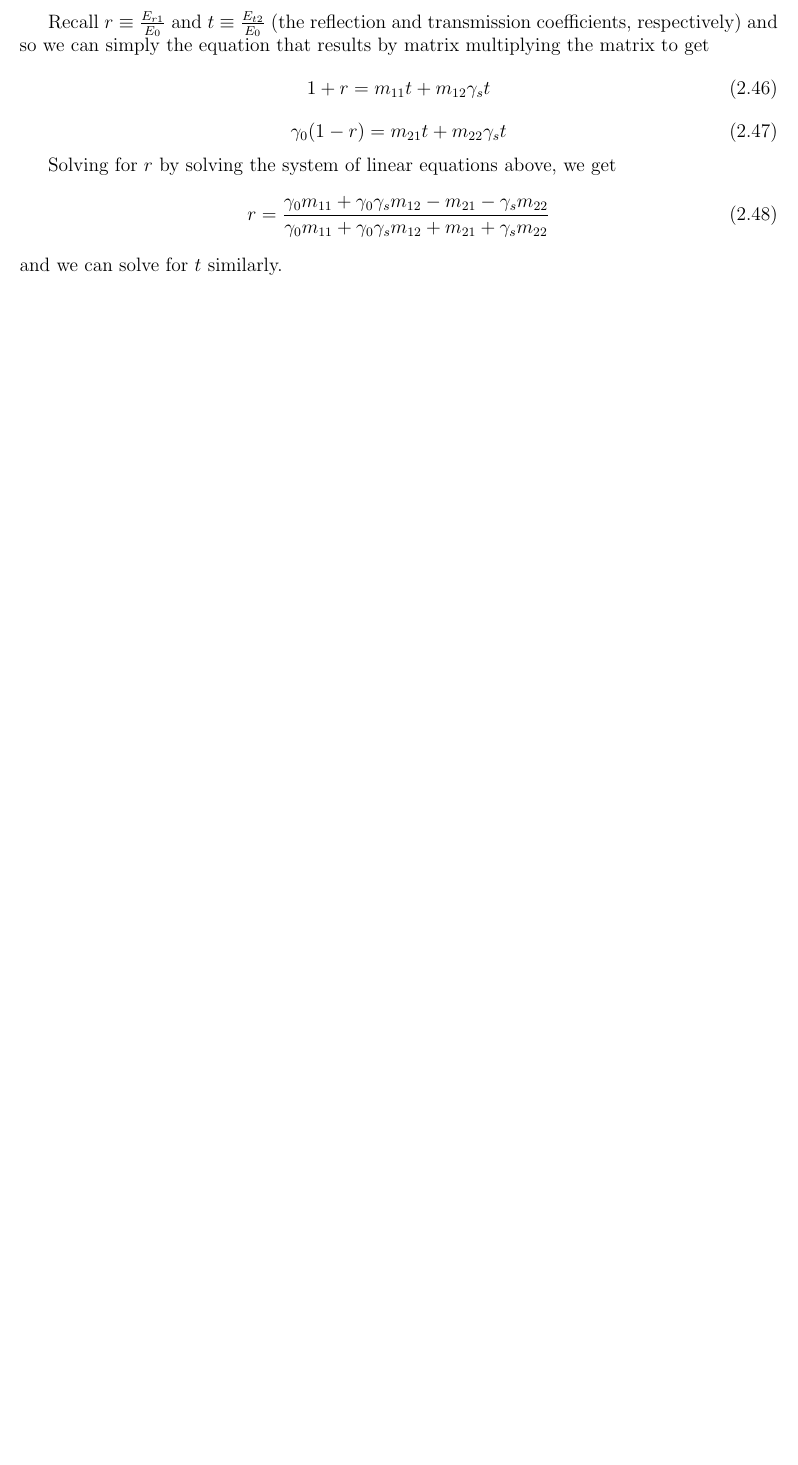
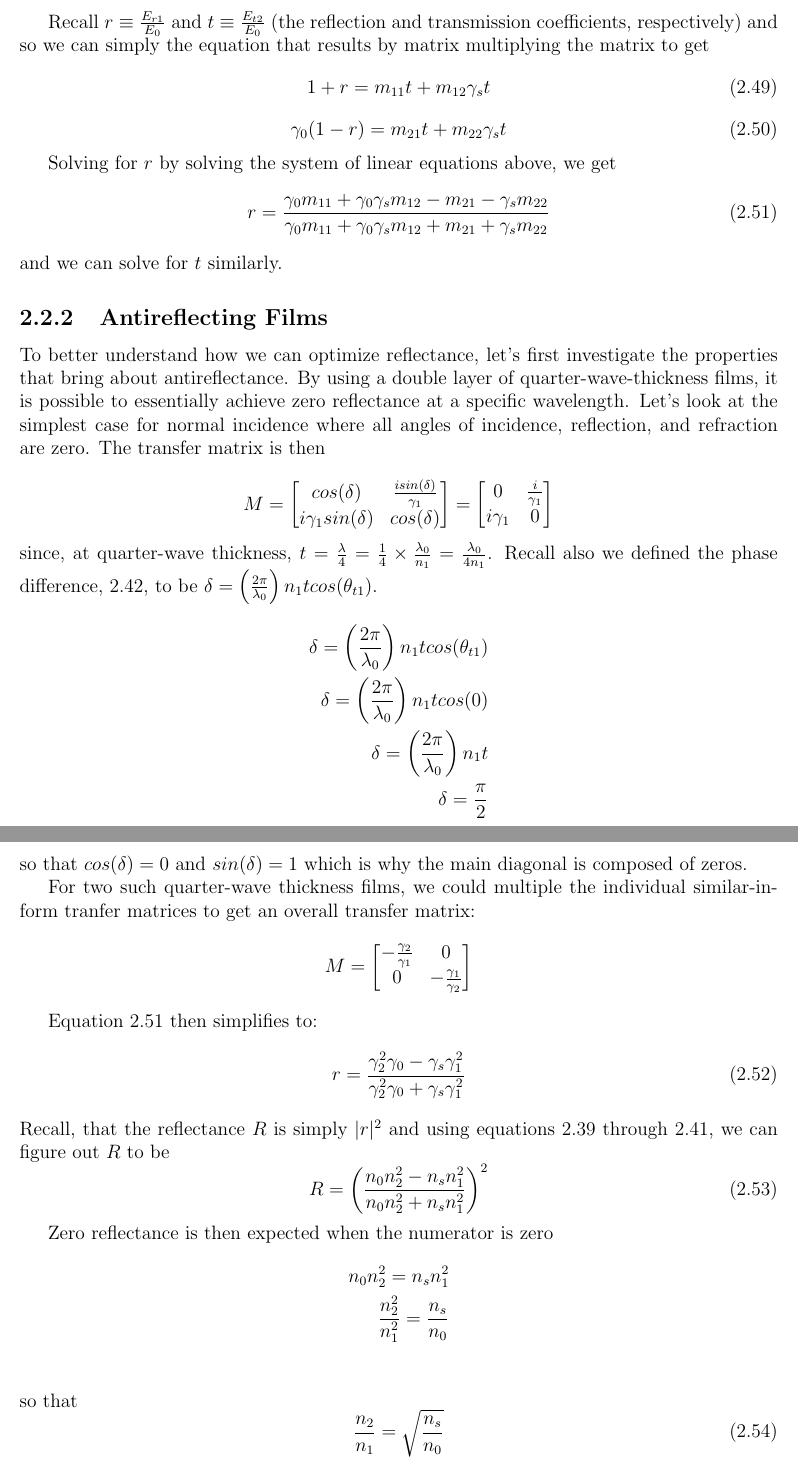
Before and after one commit to Collins-kariuk/Physics-Thesis-PDRCs, a LaTeX thesis (MainDraft.tex, which reads Chapters/Chapter2.tex): part of page 22 of 24 before the commit and two parts of pages 22 and 23 of 25 after it, the two joined at a grey line, cut so that both start at the same text, the shorter picture padded with empty space. Compiled offline with pdfLaTeX.

Commit message:
Working on section on anti-reflecting films

```diff
--- a/Chapters/Chapter2.tex
+++ b/Chapters/Chapter2.tex
@@ -412,3 +420,61 @@ Solving for $r$ by solving the system of linear equations above, we get
 r=\frac{\gamma_0m_{11} + \gamma_0\gamma_sm_{12} - m_{21} - \gamma_sm_{22}}{\gamma_0m_{11} + \gamma_0\gamma_sm_{12} + m_{21} + \gamma_sm_{22}}
 \end{equation}
 and we can solve for $t$ similarly.
+
+%----- Section on ANTIREFLECTING FILMS -------
+\subsection{Antireflecting Films}
+To better understand how we can optimize reflectance, let's first investigate the properties that bring about antireflectance. By using a double layer of quarter-wave-thickness films, it is possible to essentially achieve zero reflectance at a specific wavelength. Let's look at the simplest case for normal incidence where all angles of incidence, reflection, and refraction are zero. The transfer matrix is then
+
+\[
+M =
+% \[
+    \begin{bmatrix}
+    cos(\delta) & \frac{isin(\delta)}{\gamma_1}    \\
+    i\gamma_1sin(\delta) & cos(\delta)
+    \end{bmatrix} =
+% \[
+    \begin{bmatrix}
+    0 & \frac{i}{\gamma_1}  \\
+    i\gamma_1 & 0
+  \end{bmatrix}
+    % \]
+    % \]
+\]
+since, at quarter-wave thickness, $t=\frac{\lambda}{4} = \frac{1}{4} \times \frac{\lambda_0}{n_1} = \frac{\lambda_0}{4n_1}$. Recall also we defined the phase difference, \ref{phase difference}, to be $\delta = \left(\frac{2\pi}{\lambda_0}\right) n_1tcos(\theta_{t1})$.
+\begin{align*}
+    \delta = \left(\frac{2\pi}{\lambda_0}\right) n_1tcos(\theta_{t1})\\
+    \delta = \left(\frac{2\pi}{\lambda_0}\right) n_1tcos(0) \\
+    \delta = \left(\frac{2\pi}{\lambda_0}\right) n_1t\\
+    \delta = \frac{\pi}{2} \\
+\end{align*} so that $cos(\delta) = 0$ and $sin(\delta) = 1$ which is why the main diagonal is composed of zeros.
+
+For two such quarter-wave thickness films, we could multiple the individual similar-in-form tranfer matrices to get an overall transfer matrix:
+\[
+M =
+% \[
+    \begin{bmatrix}
+    -\frac{\gamma_2}{\gamma_1} & 0 \\
+    0 & -\frac{\gamma_1}{\gamma_2}
+  \end{bmatrix}
+        % \]
+\]
+
+Equation \ref{reflection coefficient in terms of transfer matrix terms} then simplifies to:
+\begin{equation}\label{reflection coefficient for 2-layer antireflecting films}
+r = \frac{\gamma_2^2\gamma_0 - \gamma_s\gamma_1^2}{\gamma_2^2\gamma_0 + \gamma_s\gamma_1^2}
+\end{equation}
+Recall, that the reflectance $R$ is simply $|r|^2$ and using equations \ref{gamma 0} through \ref{gamma s}, we can figure out $R$ to be
+\begin{equation}\label{reflectance for 2-layer antireflecting films}
+R = \left(\frac{n_0n_2^2 - n_sn_1^2}{n_0n_2^2 + n_sn_1^2}\right)^2
+\end{equation}
+
+Zero reflectance is then expected when the numerator is zero
+\begin{align*}
+    n_0n_2^2 = n_sn_1^2 \\
+    \frac{n_2^2}{n_1^2} = \frac{n_s}{n_0}  \\
+\end{align*} so that
+\begin{equation}\label{zero reflectance criterion}
+\frac{n_2}{n_1} = \sqrt{\frac{n_s}{n_0}}
+\end{equation}
+
+% TO BE CONTINUED AND TO BE REPHRASED
```
Also changed, not shown: Chapters/Chapter2.tex (16 more changed lines).
